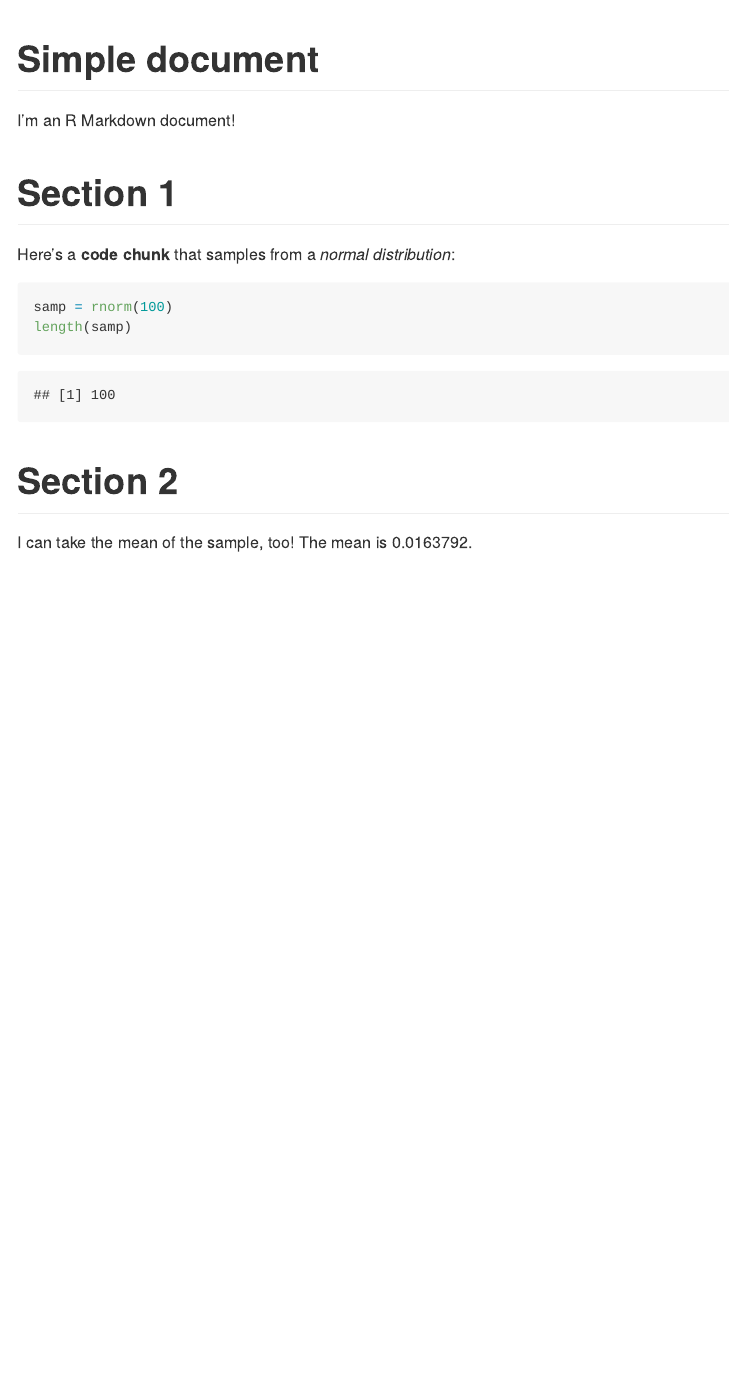
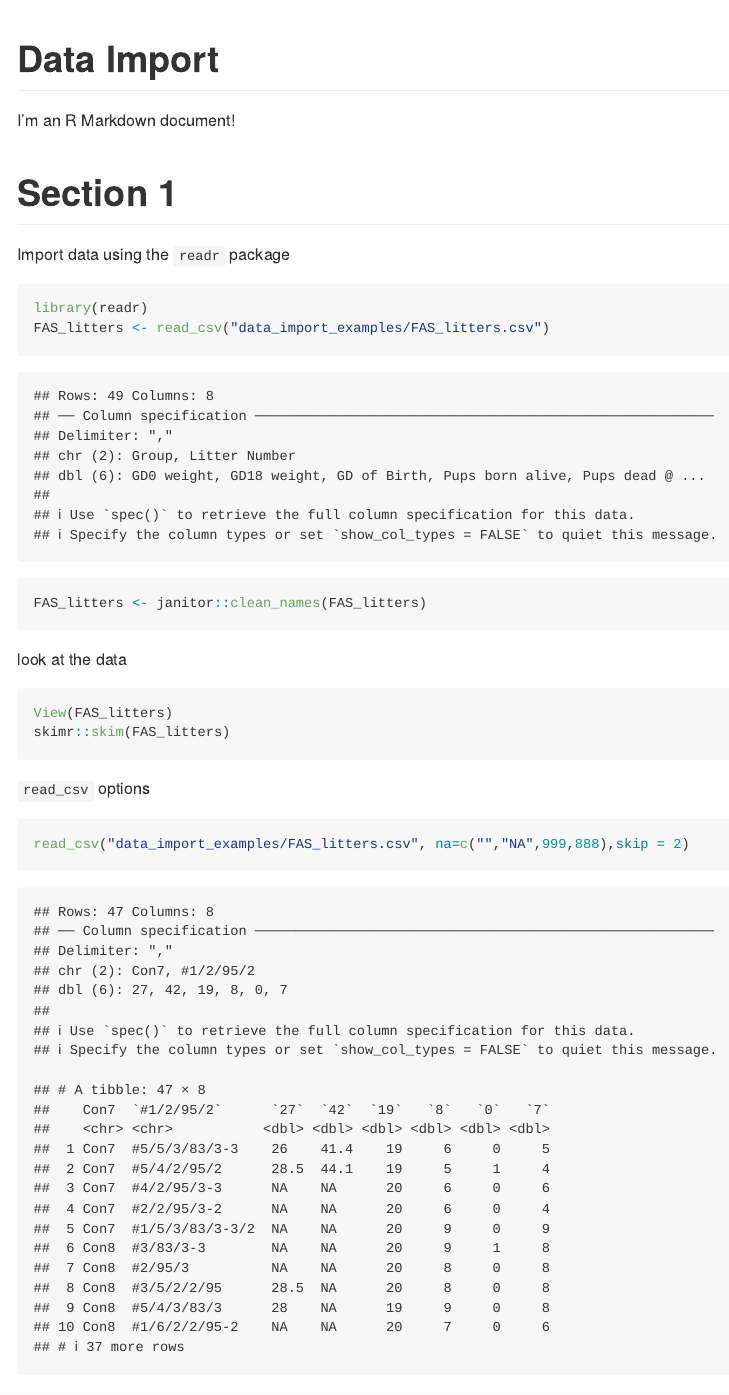
Before and after one commit to xx2416/data_wrangling_1, an R Markdown document (template.Rmd): the page in a window 1100 px wide, from its top. Rendered offline with R 4.5, knitr and Pandoc, with nearby package versions; both versions are drawn in the output format of the newer one; code that draws random numbers runs with fixed seeds of ours; column names are cleaned by a stand-in for the janitor package.

Commit message:
readr_csv

````diff
--- a/template.Rmd
+++ b/template.Rmd
@@ -1,18 +1,26 @@
 ---
-title: "Simple document"
-output: html_document
+title: "Data Import"
+output: github_document
 ---
 
 I'm an R Markdown document!
 
 # Section 1
 
-Here's a **code chunk** that samples from
-a _normal distribution_:
+Import data using the `readr` package
 
 ```{r}
-samp = rnorm(100)
-length(samp)
+library(readr)
+FAS_litters <- read_csv("data_import_examples/FAS_litters.csv")
+FAS_litters <- janitor::clean_names(FAS_litters)
 ```
 
-# Section 2
+look at the data
+```{r, eval=FALSE}
+View(FAS_litters)
+skimr::skim(FAS_litters)
+```
+
+`read_csv` options
+```{r}
+read_csv("data_import_examples/FAS_litters.csv", na=c("","NA",999,888),skip = 2)
````
Also changed, not shown: template.Rmd (8 more changed lines).
